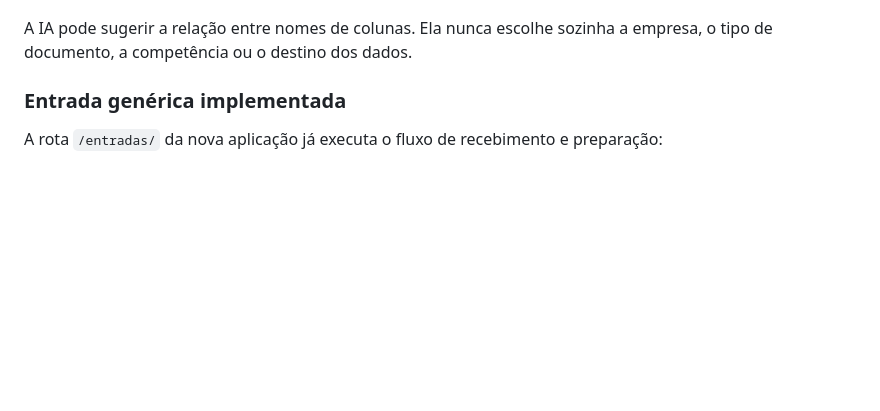
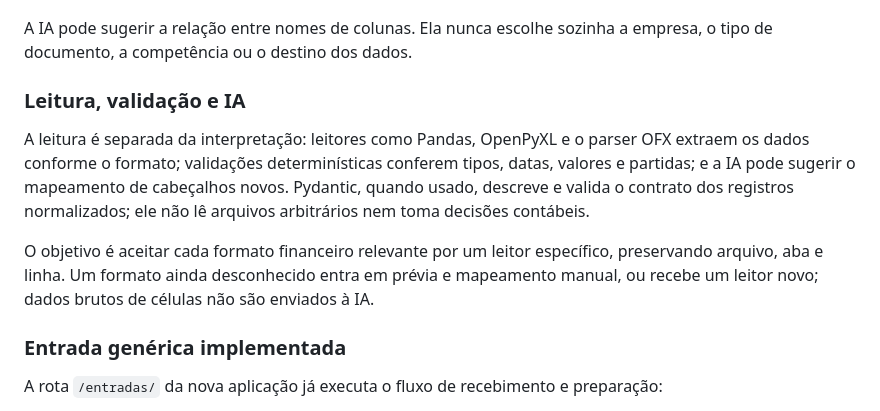
Before and after one commit to LFMartins94/Dashboard, a Markdown page: README.md, the part around the change. Rendered like a GitHub page; blank space fills up the shorter version.

```diff
--- a/README.md
+++ b/README.md
@@ -62,6 +62,12 @@ O sistema identifica possíveis campos como data, valor, descrição, tipo, cont
 Quando a estrutura é nova ou ambígua, a contadora corrige o mapeamento manualmente. O modelo aprovado fica salvo para reutilização futura. Arquivos protegidos por senha, PDFs, imagens e XML contábil exigem leitores próprios e entram em etapas posteriores. PDF estruturado será usado somente quando não houver CSV, XLSX ou OFX disponível.
 
 A IA pode sugerir a relação entre nomes de colunas. Ela nunca escolhe sozinha a empresa, o tipo de documento, a competência ou o destino dos dados.
+
+### Leitura, validação e IA
+
+A leitura é separada da interpretação: leitores como Pandas, OpenPyXL e o parser OFX extraem os dados conforme o formato; validações determinísticas conferem tipos, datas, valores e partidas; e a IA pode sugerir o mapeamento de cabeçalhos novos. Pydantic, quando usado, descreve e valida o contrato dos registros normalizados; ele não lê arquivos arbitrários nem toma decisões contábeis.
+
+O objetivo é aceitar cada formato financeiro relevante por um leitor específico, preservando arquivo, aba e linha. Um formato ainda desconhecido entra em prévia e mapeamento manual, ou recebe um leitor novo; dados brutos de células não são enviados à IA.
 
 ### Entrada genérica implementada
 
```
Also changed, not shown: docs/plano_contaview_3_1.md (+3 -1 lines), faltando.md (+3 -2 lines).
